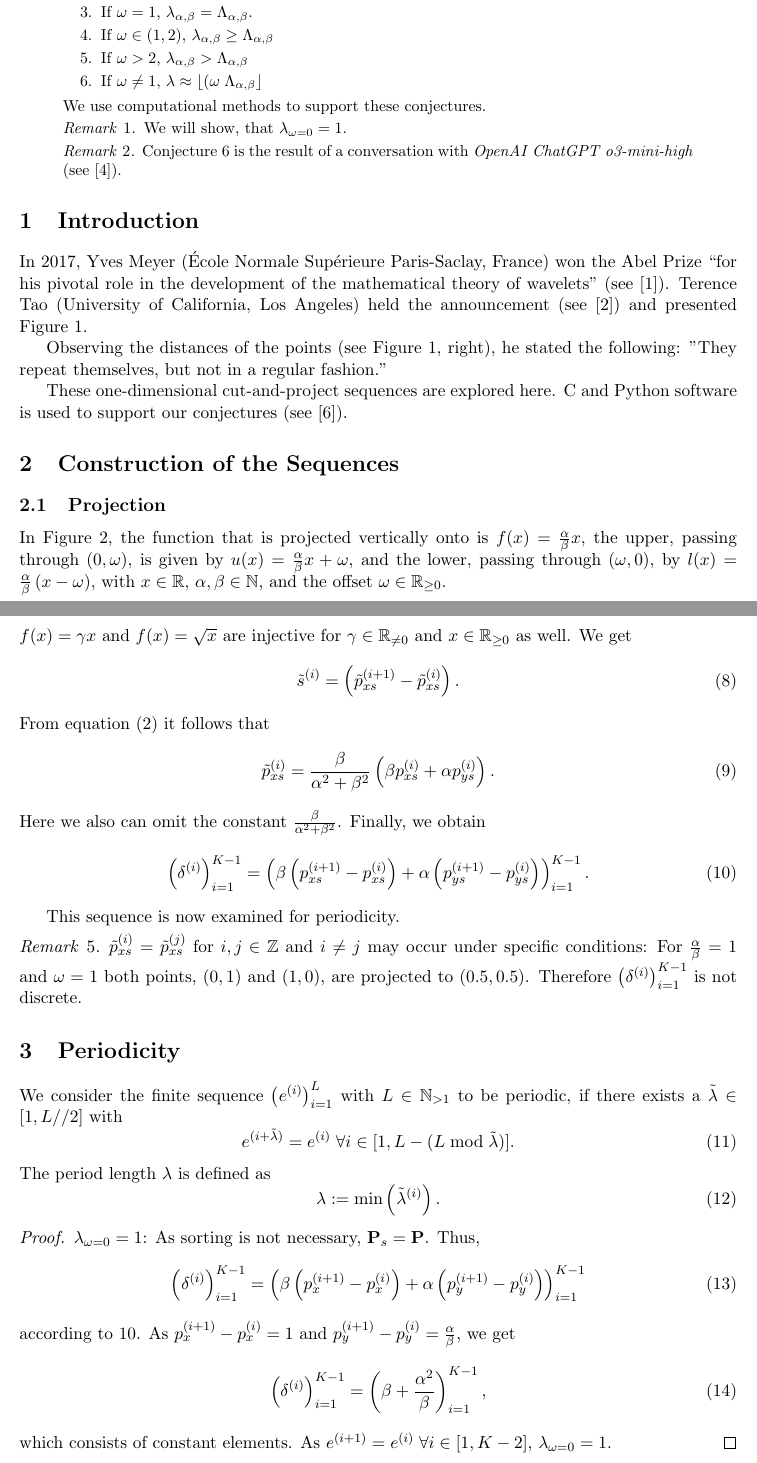
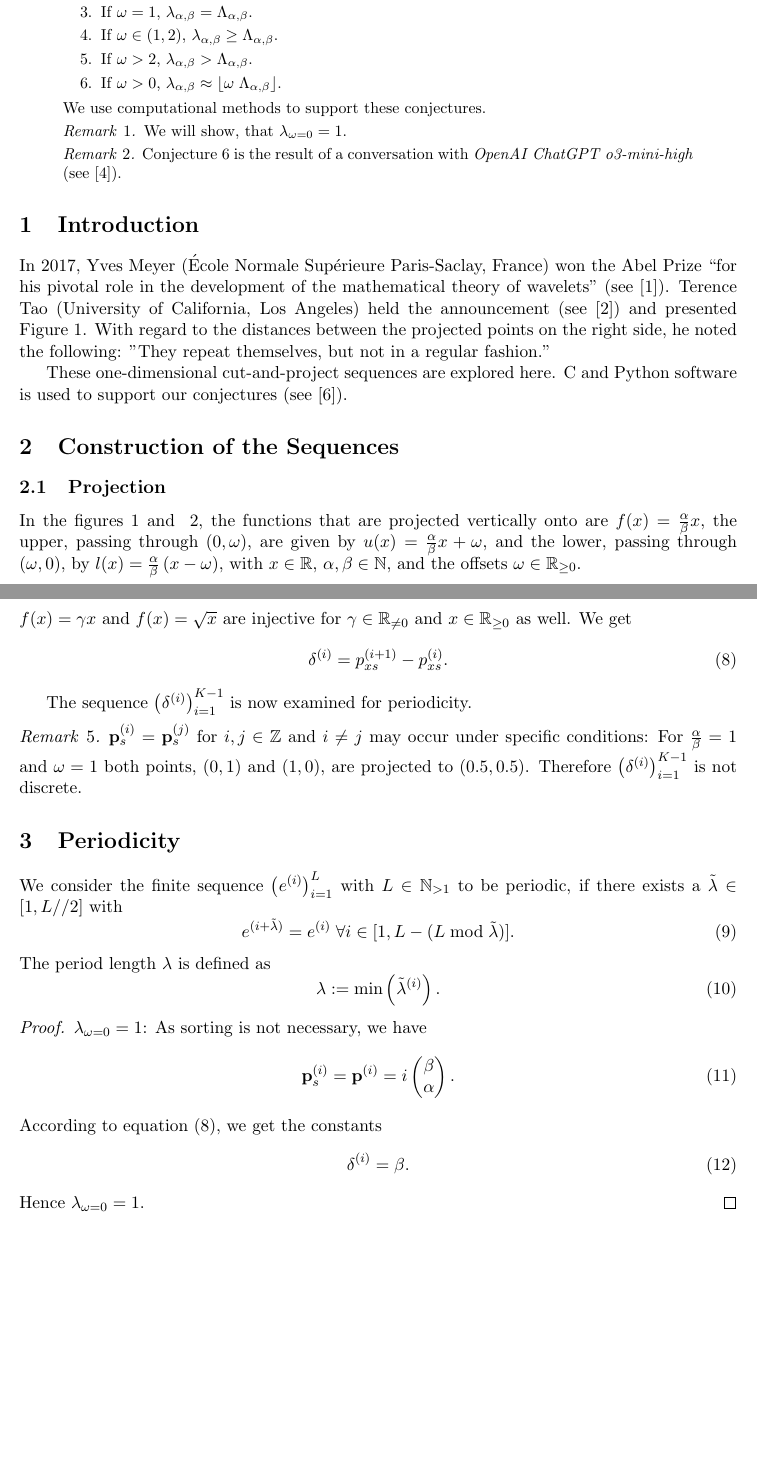
Before and after one commit to dkunert/cut-and-project, a LaTeX paper (LaTeX/Quasi.tex): two parts of pages 1 and 4 of 5, joined at a grey line, cut so that both start at the same text, the shorter picture padded with empty space. Compiled offline with pdfLaTeX.

Commit message:
Corrections: abstract, computation of distances, proof for omega = 0

```diff
--- a/LaTeX/Quasi.tex
+++ b/LaTeX/Quasi.tex
@@ -8,7 +8,7 @@
 \usepackage{xcolor}
 \usepackage{xspace}
 \usepackage[skip=10pt]{caption}
-\usepackage{geometry} % page layout
+\usepackage{geometry}
 \usepackage{siunitx}
 \geometry{a4paper, margin=1in}
 
@@ -70,11 +64,11 @@ we propose the following conjectures concerning the period length $\lambda$ of $
 %
 \begin{enumerate}
 	\item \label{itm:conj1} There is always a finite $\lambda$.
- 	\item \label{itm:conj2} If \(\omega \in (0,1)\), $\lambda_{\alpha, \beta} < \Lambda_{\alpha, \beta}$
+ 	\item \label{itm:conj2} If \(\omega \in (0,1)\), $\lambda_{\alpha, \beta} < \Lambda_{\alpha, \beta}$.
  	\item \label{itm:conj3} If \(\omega = 1\), $\lambda_{\alpha, \beta} = \Lambda_{\alpha, \beta}$.
- 	\item \label{itm:conj4} If \(\omega \in (1,2)\), $\lambda_{\alpha, \beta} \ge \Lambda_{\alpha, \beta}$
- 	\item \label{itm:conj5} If \(\omega > 2\), $\lambda_{\alpha, \beta} > \Lambda_{\alpha, \beta}$
- 	\item \label{itm:conj6} If \(\omega \ne 1\), $\lambda \approx \left\lfloor (\omega \; \Lambda_{\alpha, \beta} \right\rfloor$
+ 	\item \label{itm:conj4} If \(\omega \in (1,2)\), $\lambda_{\alpha, \beta} \ge \Lambda_{\alpha, \beta}$.
+ 	\item \label{itm:conj5} If \(\omega > 2\), $\lambda_{\alpha, \beta} > \Lambda_{\alpha, \beta}$.
+ 	\item \label{itm:conj6} If \(\omega > 0\), $\lambda_{\alpha, \beta} \approx \left\lfloor \omega \; \Lambda_{\alpha, \beta} \right\rfloor$.
 \end{enumerate}
 %
 We use computational methods to support these conjectures.
@@ -106,7 +100,7 @@ Terence Tao (University of California, Los Angeles) held the announcement (see \
     \label{fig:MeyerSets}
 \end{figure}
-
-Observing the distances of the points (see Figure~\ref{fig:MeyerSets}, right), he stated the following: "They repeat themselves, but not in a regular fashion."
+%
+With regard to the distances between the projected points on the right side, he noted the following: "They repeat themselves, but not in a regular fashion."
 
 These one-dimensional cut-and-project sequences are explored here. \langc and \langp software is used to support our conjectures (see \cite{Kunert2025}).
 
@@ -118,11 +112,11 @@ These one-dimensional cut-and-project sequences are explored here. \langc and \l
 \subsection{Projection}
 % =====================
 
-In Figure~\ref{fig:a2o1},
-the function that is projected vertically onto is $f(x) = \frac{\alpha}{\beta} x$,
-the upper, passing through $(0, \omega)$, is given by $u(x) = \frac{\alpha}{\beta} x + \omega$,
+In the figures~\ref{fig:MeyerSets} and ~\ref{fig:a2o1},
+the functions that are projected vertically onto are $f(x) = \frac{\alpha}{\beta} x$,
+the upper, passing through $(0, \omega)$, are given by $u(x) = \frac{\alpha}{\beta} x + \omega$,
 and the lower, passing through $(\omega, 0)$, by $l(x) = \frac{\alpha}{\beta} \, (x - \omega)$,
-with $x \in \mathbb{R}$, $\alpha, \beta \in \mathbb{N}$, and the offset $\omega \in \mathbb{R}_{\ge 0}$.
+with $x \in \mathbb{R}$, $\alpha, \beta \in \mathbb{N}$, and the offsets $\omega \in \mathbb{R}_{\ge 0}$.
 
 \begin{figure}[htbp]
     \centering
@@ -215,30 +209,13 @@ because
 $f(x) = \gamma x$ and $f(x) = \sqrt{x}$ are injective for $\gamma \in \mathbb{R}_{\ne 0}$ and $x \in \mathbb{R}_{\geq 0}$ as well. We get
 %
 \begin{equation}
-\tilde{s}^{(i)} = \left(\tilde{p}_{x s}^{(i+1)} - \tilde{p}_{x s}^{(i)}\right).
-\end{equation}
-%
-From equation~\eqref{eq:c} it follows that
-%
-\begin{equation}
-\tilde{p}_{x s}^{(i)} = \frac{\beta}{\alpha^2 + \beta^2} \left( \beta p_{x s}^{(i)} + \alpha p_{y s}^{(i)} \right).
-\end{equation}
-%
-Here we also can omit the constant $\frac{\beta}{\alpha^2 + \beta^2}$. Finally, we obtain
-%
-\begin{equation}
-\left(\delta^{(i)}\right)_{i=1}^{K-1} =
-\left(
-	\beta \left( p_{x s}^{(i+1)} - p_{x s}^{(i)} \right)
-	+ \alpha \left( p_{y s}^{(i+1)} - p_{y s}^{(i)} \right)
-\right)_{i=1}^{K-1}.
-\label{delta}
+\delta^{(i)} = p_{x s}^{(i+1)} - p_{x s}^{(i)}.\label{eq:delta}
 \end{equation}
 
-This sequence is now examined for periodicity.
+The sequence $\left(\delta^{(i)}\right)_{i=1}^{K-1}$ is now examined for periodicity.
 
 \begin{remark}
-$\tilde{p}_{x s}^{(i)} = \tilde{p}_{x s}^{(j)}$ for $i, j \in \mathbb{Z}$ and $i \ne j$ may occur under specific conditions: For $\frac{\alpha}{\beta} = 1$ and $\omega = 1$ both points, $(0, 1)$ and $(1, 0)$, are projected to $(0.5, 0.5)$. Therefore $\left(\delta^{(i)}\right)_{i=1}^{K-1}$ is not discrete.
+$\mathbf{p}_s^{(i)} = \mathbf{p}_s^{(j)}$ for $i, j \in \mathbb{Z}$ and $i \ne j$ may occur under specific conditions: For $\frac{\alpha}{\beta} = 1$ and $\omega = 1$ both points, $(0, 1)$ and $(1, 0)$, are projected to $(0.5, 0.5)$. Therefore $\left(\delta^{(i)}\right)_{i=1}^{K-1}$ is not discrete.
 \end{remark}
 
 % ===================
@@ -258,18 +235,18 @@ The period length $\lambda$ is defined as
 \end{equation}
 %
 \begin{proof}
-$\lambda_{\omega = 0} = 1$: As sorting is not necessary, $\mathbf{P}_s = \mathbf{P}$. Thus,
+$\lambda_{\omega = 0} = 1$: As sorting is not necessary, we have
 %
 \begin{equation}
-\left(\delta^{(i)}\right)_{i=1}^{K-1} = \left(\beta \left(p_x^{(i+1)} - p_x^{(i)}\right) + \alpha \left(p_y^{(i+1)} - p_y^{(i)}\right)\right)_{i=1}^{K-1}
+\mathbf{p}_s^{(i)} = \mathbf{p}^{(i)} = i \begin{pmatrix} \beta \\ \alpha \end{pmatrix}.
 \end{equation}
 %
-according to \ref{delta}. As $p_x^{(i+1)} - p_x^{(i)} = 1$ and $p_y^{(i+1)} - p_y^{(i)} = \frac{\alpha}{\beta}$, we get
+According to equation~\eqref{eq:delta}, we get the constants
 \begin{equation}
-\left(\delta^{(i)}\right)_{i=1}^{K-1} = \left(\beta + \frac{\alpha^2}{\beta}\right)_{i=1}^{K-1},
+\delta^{(i)} = \beta.
 \end{equation}
 %
-which consists of constant elements. As $e^{(i+1)} = e^{(i)} \; \forall i \in [1, K-2]$, $\lambda_{\omega = 0} = 1$.
+Hence $\lambda_{\omega = 0} = 1$.
 \end{proof}
 
 % ===================
```
Also changed, not shown: LaTeX/Quasi.pdf, LaTeX/Quasi.tex (52 more changed lines).
